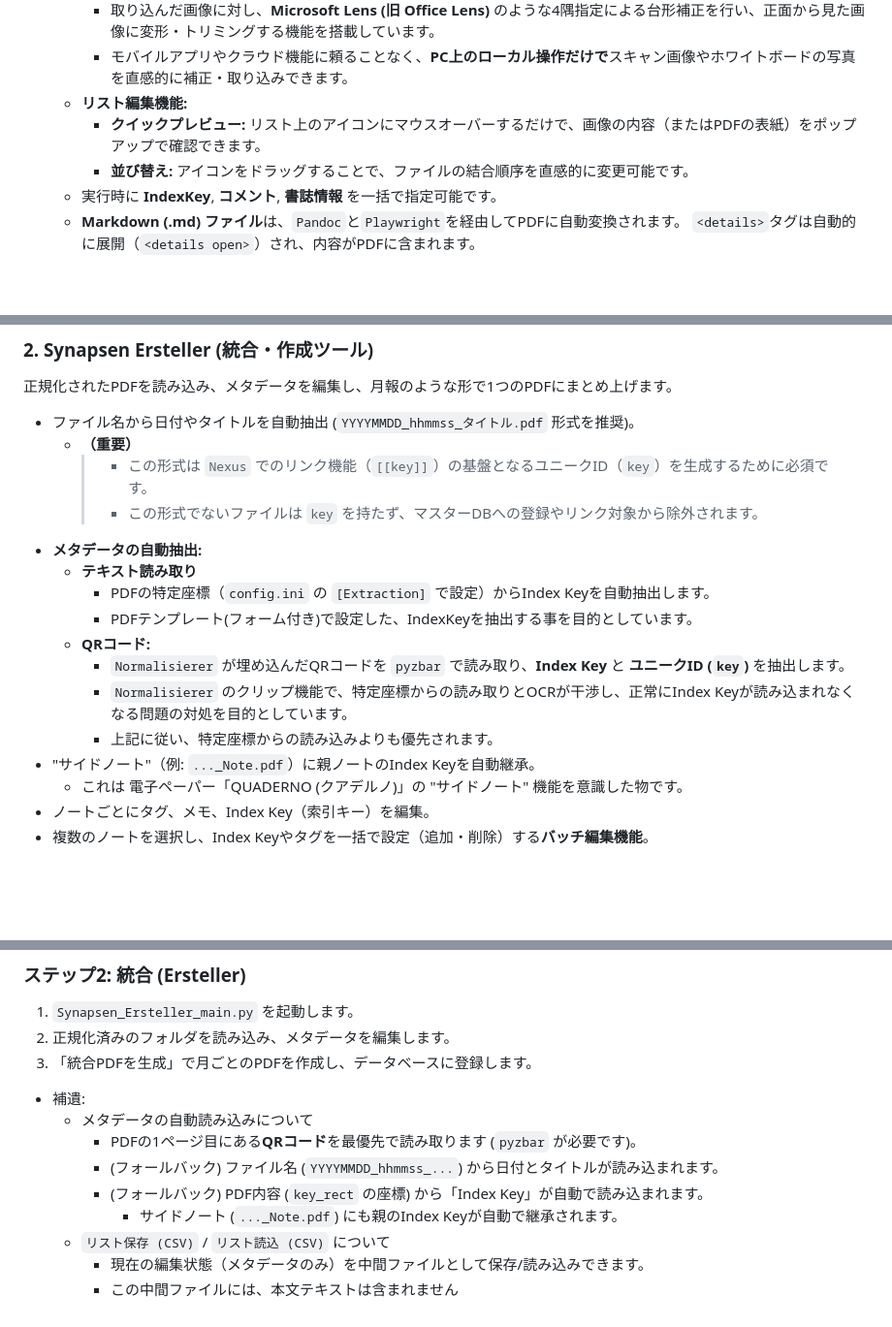
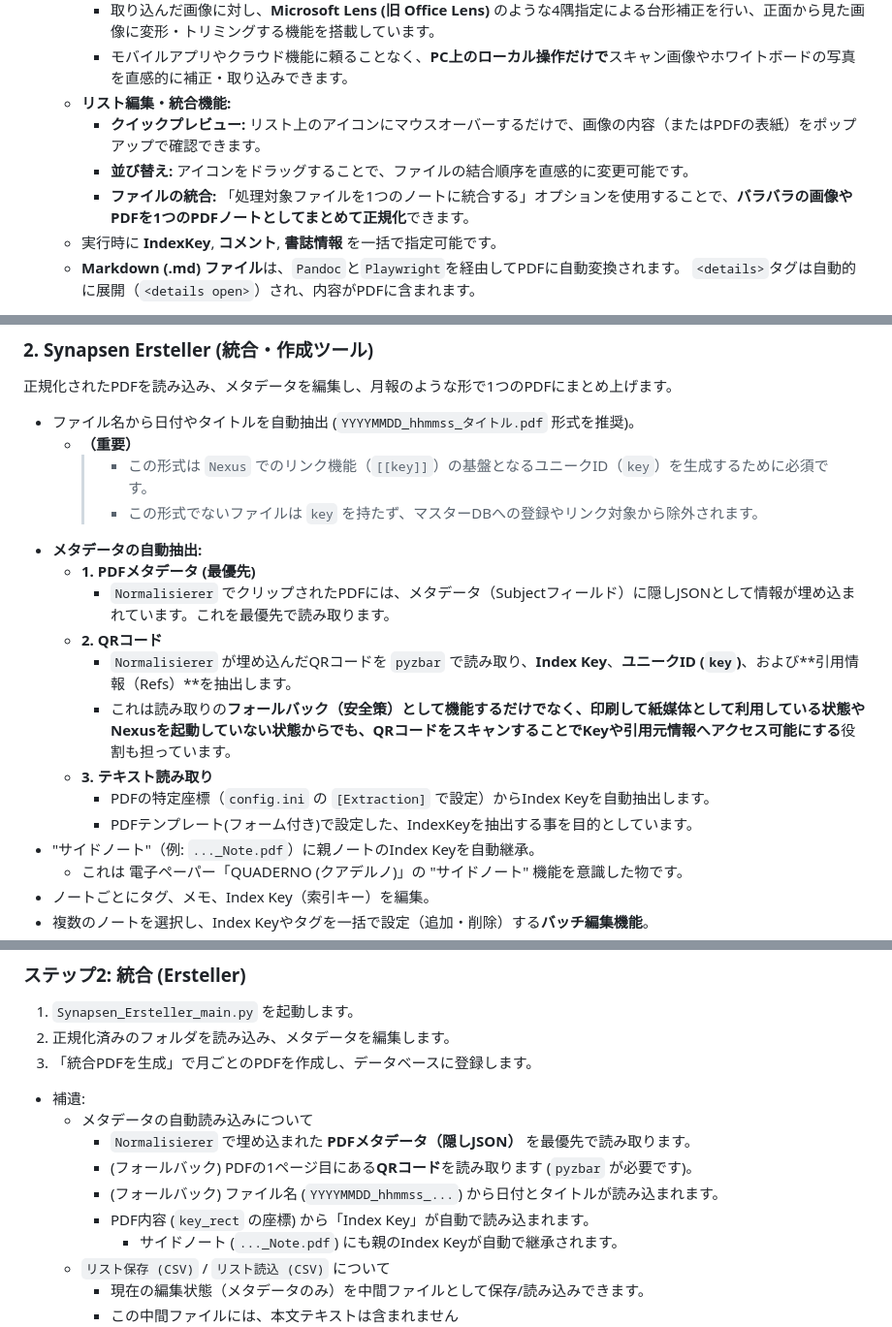
Before and after one commit to Kurato-Tsukishiro/Synapsen, a Markdown page: README.md, 3 parts joined by grey strips. Shown: that part at 97% size. Drawn GitHub-style; blank space fills up the shorter version.

```diff
--- a/README.md
+++ b/README.md
@@ -37,9 +37,10 @@
     * **画像補正 (Microsoft Lens 風機能):**
         * 取り込んだ画像に対し、**Microsoft Lens (旧 Office Lens)** のような4隅指定による台形補正を行い、正面から見た画像に変形・トリミングする機能を搭載しています。
         * モバイルアプリやクラウド機能に頼ることなく、**PC上のローカル操作だけで**スキャン画像やホワイトボードの写真を直感的に補正・取り込みできます。
-    * **リスト編集機能:**
+    * **リスト編集・統合機能:**
         * **クイックプレビュー:** リスト上のアイコンにマウスオーバーするだけで、画像の内容（またはPDFの表紙）をポップアップで確認できます。
         * **並び替え:** アイコンをドラッグすることで、ファイルの結合順序を直感的に変更可能です。
+        * **ファイルの統合:** 「処理対象ファイルを1つのノートに統合する」オプションを使用することで、**バラバラの画像やPDFを1つのPDFノートとしてまとめて正規化**できます。
     * 実行時に **IndexKey**, **コメント**, **書誌情報** を一括で指定可能です。
     * **Markdown (.md) ファイル**は、`Pandoc`と`Playwright`を経由してPDFに自動変換されます。 `<details>`タグは自動的に展開（`<details open>`）され、内容がPDFに含まれます。
 * **Webクリップ (URLからPDF化):**
@@ -73,13 +74,14 @@
         > * この形式は `Nexus` でのリンク機能（`[[key]]`）の基盤となるユニークID（`key`）を生成するために必須です。
         > * この形式でないファイルは `key` を持たず、マスターDBへの登録やリンク対象から除外されます。
 * **メタデータの自動抽出:**
-    * **テキスト読み取り**
+    * **1. PDFメタデータ (最優先)**
+        * `Normalisierer` でクリップされたPDFには、メタデータ（Subjectフィールド）に隠しJSONとして情報が埋め込まれています。これを最優先で読み取ります。
+    * **2. QRコード**
+        * `Normalisierer` が埋め込んだQRコードを `pyzbar` で読み取り、**Index Key**、**ユニークID (`key`)**、および**引用情報（Refs）**を抽出します。
+        * これは読み取りの**フォールバック（安全策）**として機能するだけでなく、**印刷して紙媒体として利用している状態やNexusを起動していない状態**からでも、QRコードをスキャンすることで**Keyや引用元情報へアクセス可能にする**役割も担っています。
+    * **3. テキスト読み取り**
         * PDFの特定座標（`config.ini` の `[Extraction]` で設定）からIndex Keyを自動抽出します。
         * PDFテンプレート(フォーム付き)で設定した、IndexKeyを抽出する事を目的としています。
-    * **QRコード:**
-        * `Normalisierer` が埋め込んだQRコードを `pyzbar` で読み取り、**Index Key** と **ユニークID (`key`)** を抽出します。
-        * `Normalisierer` のクリップ機能で、特定座標からの読み取りとOCRが干渉し、正常にIndex Keyが読み込まれなくなる問題の対処を目的としています。
-        * 上記に従い、特定座標からの読み込みよりも優先されます。
 * "サイドノート"（例: `..._Note.pdf`）に親ノートのIndex Keyを自動継承。
     * これは 電子ペーパー「QUADERNO (クアデルノ)」の "サイドノート" 機能を意識した物です。
 * ノートごとにタグ、メモ、Index Key（索引キー）を編集。
@@ -590,9 +598,10 @@ QUADERNOでは「フォーム付きPDF（ドキュメント）」にページを
 
 * 補遺:
     * メタデータの自動読み込みについて
-        * PDFの1ページ目にある**QRコード**を最優先で読み取ります (`pyzbar` が必要です)。
+        * `Normalisierer` で埋め込まれた **PDFメタデータ（隠しJSON）** を最優先で読み取ります。
+        * (フォールバック) PDFの1ページ目にある**QRコード**を読み取ります (`pyzbar` が必要です)。
         * (フォールバック) ファイル名 (`YYYYMMDD_hhmmss_...`) から日付とタイトルが読み込まれます。
-        * (フォールバック) PDF内容 (`key_rect` の座標) から「Index Key」が自動で読み込まれます。
+        * PDF内容 (`key_rect` の座標) から「Index Key」が自動で読み込まれます。
             * サイドノート (`..._Note.pdf`) にも親のIndex Keyが自動で継承されます。
     * `リスト保存 (CSV)` / `リスト読込 (CSV)` について
         * 現在の編集状態（メタデータのみ）を中間ファイルとして保存/読み込みできます。
```
Also changed, not shown: other parts of README.md (+11 -4 lines).
